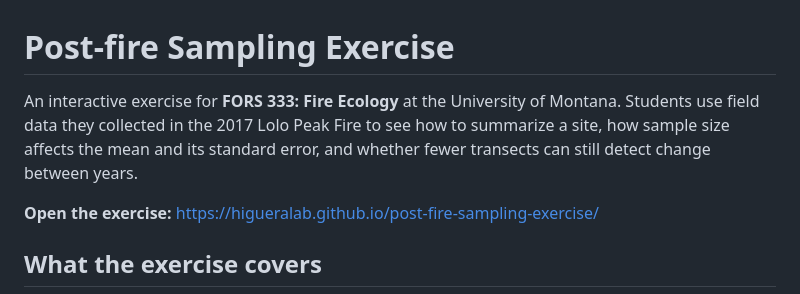
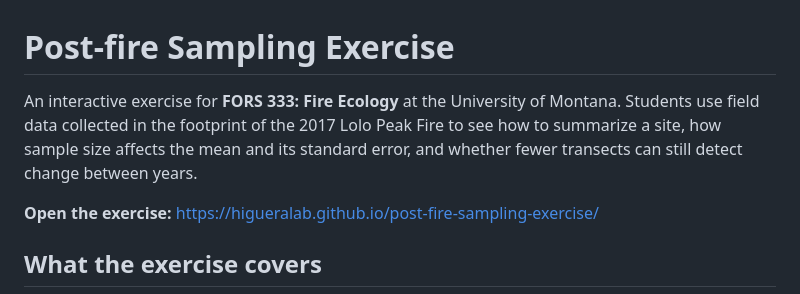
Before and after one commit to HigueraLab/post-fire-sampling-exercise, a Markdown page: README.md, the part around the change. GitHub-like rendering.

Commit message:
Update README with more specific location details
Clarify the description of the exercise by specifying 'footprint of the 2017 Lolo Peak Fire'.

```diff
--- a/README.md
+++ b/README.md
@@ -1,6 +1,6 @@
 # Post-fire Sampling Exercise
 
-An interactive exercise for **FORS 333: Fire Ecology** at the University of Montana. Students use field data they collected in the 2017 Lolo Peak Fire to see how to summarize a site, how sample size affects the mean and its standard error, and whether fewer transects can still detect change between years.
+An interactive exercise for **FORS 333: Fire Ecology** at the University of Montana. Students use field data  collected in the footprint of the 2017 Lolo Peak Fire to see how to summarize a site, how sample size affects the mean and its standard error, and whether fewer transects can still detect change between years.
 
 **Open the exercise:** https://higueralab.github.io/post-fire-sampling-exercise/
 
```
